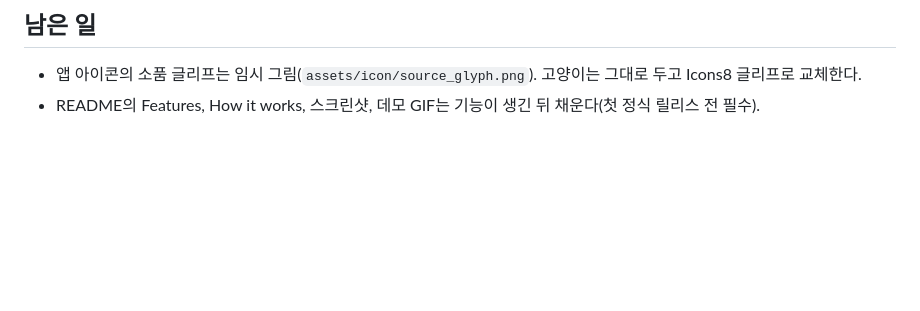
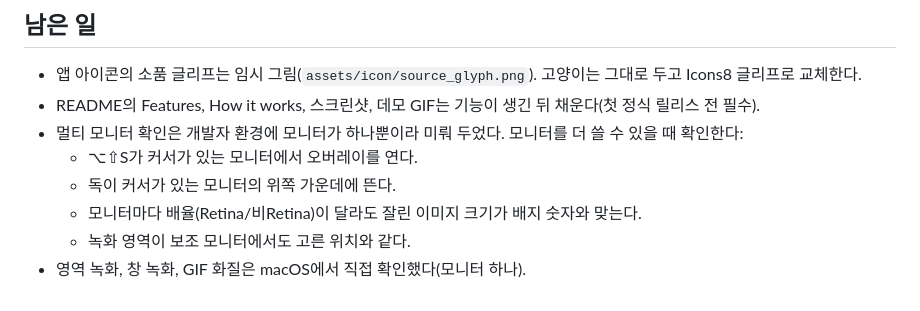
Before and after one commit to jejezz/snapdock-flutter, a Markdown page: CLAUDE.md, the part around the change. Rendered like a GitHub page; blank space fills up the shorter version.

Commit message:
docs: 멀티 모니터 확인을 나중으로 미룬다고 기록한다
Co-Authored-By: Claude Sonnet 5.5 <noreply@anthropic.com>

```diff
--- a/CLAUDE.md
+++ b/CLAUDE.md
@@ -43,3 +43,9 @@ conventions-v1 — jejezz/application-release-templates (`conventions/README.md`
 
 - 앱 아이콘의 소품 글리프는 임시 그림(`assets/icon/source_glyph.png`). 고양이는 그대로 두고 Icons8 글리프로 교체한다.
 - README의 Features, How it works, 스크린샷, 데모 GIF는 기능이 생긴 뒤 채운다(첫 정식 릴리스 전 필수).
+- 멀티 모니터 확인은 개발자 환경에 모니터가 하나뿐이라 미뤄 두었다. 모니터를 더 쓸 수 있을 때 확인한다:
+  - ⌥⇧S가 커서가 있는 모니터에서 오버레이를 연다.
+  - 독이 커서가 있는 모니터의 위쪽 가운데에 뜬다.
+  - 모니터마다 배율(Retina/비Retina)이 달라도 잘린 이미지 크기가 배지 숫자와 맞는다.
+  - 녹화 영역이 보조 모니터에서도 고른 위치와 같다.
+- 영역 녹화, 창 녹화, GIF 화질은 macOS에서 직접 확인했다(모니터 하나).
```
